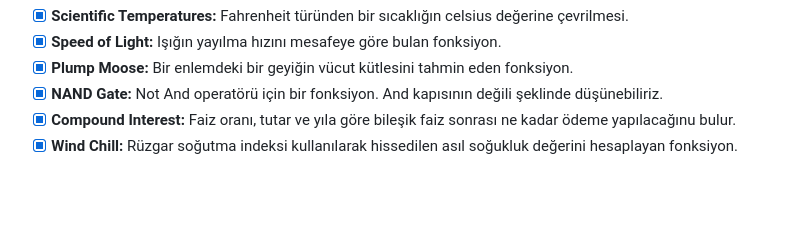
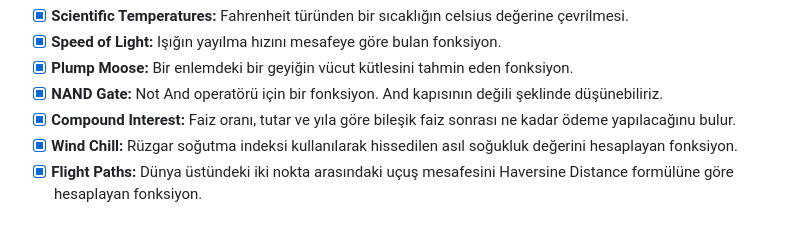
Before and after one commit to buraksenyurt/rust-farm, a Markdown page: Practices/lovelace/Readme.md, the part around the change. GitHub-like rendering; blank space fills up the shorter version.

Commit message:
Updated readme documents.

```diff
--- a/Practices/lovelace/Readme.md
+++ b/Practices/lovelace/Readme.md
@@ -8,3 +8,4 @@ Geçenlerde çok güzel bir problem sitesi buldum; [Project Lovelace](https://pr
 - [x] **NAND Gate:** Not And operatörü için bir fonksiyon. And kapısının değili şeklinde düşünebiliriz.
 - [x] **Compound Interest:** Faiz oranı, tutar ve yıla göre bileşik faiz sonrası ne kadar ödeme yapılacağınu bulur.
 - [x] **Wind Chill:**  Rüzgar soğutma indeksi kullanılarak hissedilen asıl soğukluk değerini hesaplayan fonksiyon.
+- [x] **Flight Paths:** Dünya üstündeki iki nokta arasındaki uçuş mesafesini Haversine Distance formülüne göre hesaplayan fonksiyon.
```
Also changed, not shown: notlar.md (+10 -0 lines), images/timings.png (added).
